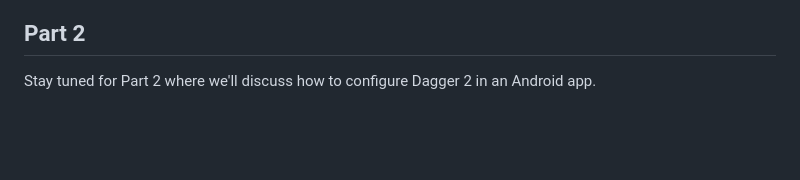
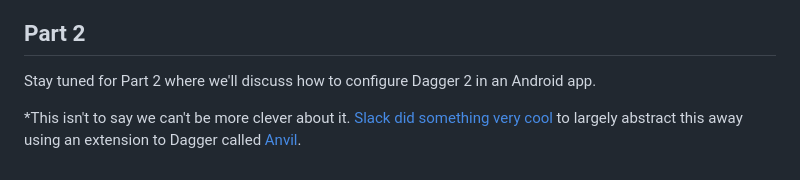
Before and after one commit to danielPerez97/website, a Markdown page: src/posts/PragmaticDaggerArticle1.md, the part around one of its changes. Drawn GitHub-style; blank space fills up the shorter version.

Commit message:
Added a note about Slack + Anvil to clarify about calling the injectors

```diff
--- a/src/posts/PragmaticDaggerArticle1.md
+++ b/src/posts/PragmaticDaggerArticle1.md
@@ -247,6 +247,10 @@ instead of reflection. We make this tradeoff for major performance gains on mobi
 ## Part 2
 Stay tuned for Part 2 where we'll discuss how to configure Dagger 2 in an Android app.
 
+
+*This isn't to say we can't be more clever about it. [Slack did something very cool][4] to largely abstract this away
+using an extension to Dagger called [Anvil][5].
+
 [1]: http://www.jamesshore.com/v2/blog/2006/dependency-injection-demystified
 [2]: https://github.com/google/guice
 [3]: https://github.com/square/dagger
```
Also changed, not shown: other parts of src/posts/PragmaticDaggerArticle1.md (+3 -1 lines).
